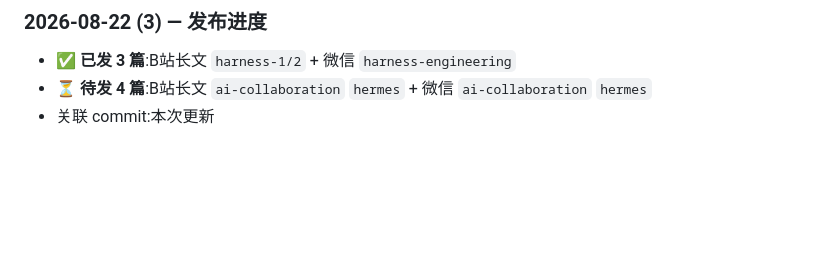
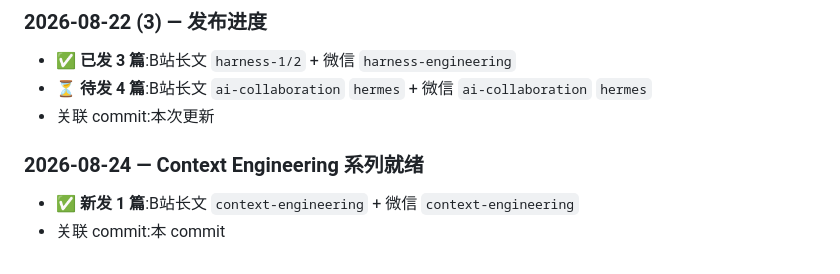
Before and after one commit to ANT-CYJ/ANT-CYJ.github.io, a Markdown page: .to-publish/README.md, the part around the change. Drawn GitHub-style; blank space fills up the shorter version.

```diff
--- a/.to-publish/README.md
+++ b/.to-publish/README.md
@@ -118,3 +118,7 @@
 - ✅ **已发 3 篇**:B站长文 `harness-1/2` + 微信 `harness-engineering`
 - ⏳ **待发 4 篇**:B站长文 `ai-collaboration` `hermes` + 微信 `ai-collaboration` `hermes`
 - 关联 commit:本次更新
+
+### 2026-08-24 — Context Engineering 系列就绪
+- ✅ **新发 1 篇**:B站长文 `context-engineering` + 微信 `context-engineering`
+- 关联 commit:本 commit
```
Also changed, not shown: .to-publish/bilibili/context-engineering.md (added, +124 -0 lines), 1 other file.
